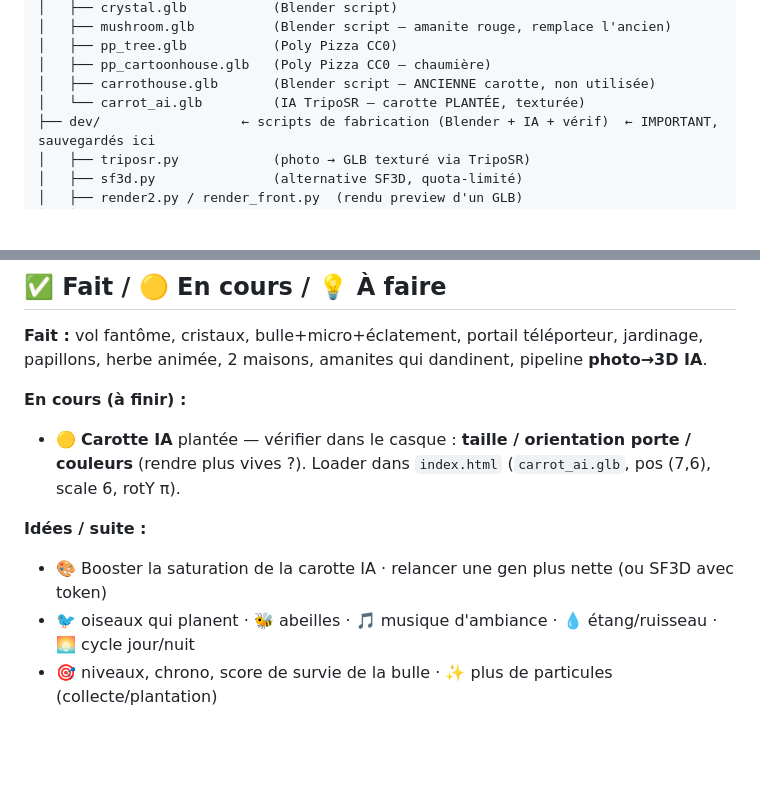
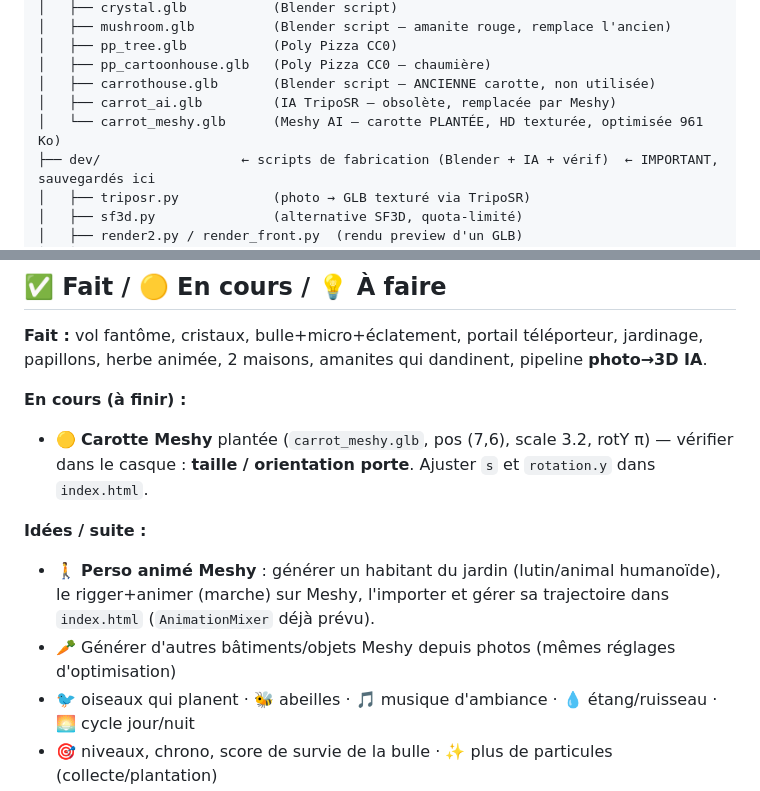
Before and after one commit to aschercohen-a11y/wispy-puff-vr, a Markdown page: vr.md, 2 parts joined by grey strips. Rendered like a GitHub page; blank space fills up the shorter version.

```diff
--- a/vr.md
+++ b/vr.md
@@ -134,7 +147,8 @@ Oculus/
 │   ├── pp_tree.glb           (Poly Pizza CC0)
 │   ├── pp_cartoonhouse.glb   (Poly Pizza CC0 — chaumière)
 │   ├── carrothouse.glb       (Blender script — ANCIENNE carotte, non utilisée)
-│   └── carrot_ai.glb         (IA TripoSR — carotte PLANTÉE, texturée)
+│   ├── carrot_ai.glb         (IA TripoSR — obsolète, remplacée par Meshy)
+│   └── carrot_meshy.glb      (Meshy AI — carotte PLANTÉE, HD texturée, optimisée 961 Ko)
 ├── dev/                  ← scripts de fabrication (Blender + IA + vérif)  ← IMPORTANT, sauvegardés ici
 │   ├── triposr.py            (photo → GLB texturé via TripoSR)
 │   ├── sf3d.py               (alternative SF3D, quota-limité)
@@ -154,10 +168,11 @@ Oculus/
 **Fait :** vol fantôme, cristaux, bulle+micro+éclatement, portail téléporteur, jardinage, papillons, herbe animée, 2 maisons, amanites qui dandinent, pipeline **photo→3D IA**.
 
 **En cours (à finir) :**
-- 🟡 **Carotte IA** plantée — vérifier dans le casque : **taille / orientation porte / couleurs** (rendre plus vives ?). Loader dans `index.html` (`carrot_ai.glb`, pos (7,6), scale 6, rotY π).
+- 🟡 **Carotte Meshy** plantée (`carrot_meshy.glb`, pos (7,6), scale 3.2, rotY π) — vérifier dans le casque : **taille / orientation porte**. Ajuster `s` et `rotation.y` dans `index.html`.
 
 **Idées / suite :**
-- 🎨 Booster la saturation de la carotte IA · relancer une gen plus nette (ou SF3D avec token)
+- 🚶 **Perso animé Meshy** : générer un habitant du jardin (lutin/animal humanoïde), le rigger+animer (marche) sur Meshy, l'importer et gérer sa trajectoire dans `index.html` (`AnimationMixer` déjà prévu).
+- 🥕 Générer d'autres bâtiments/objets Meshy depuis photos (mêmes réglages d'optimisation)
 - 🐦 oiseaux qui planent · 🐝 abeilles · 🎵 musique d'ambiance · 💧 étang/ruisseau · 🌅 cycle jour/nuit
 - 🎯 niveaux, chrono, score de survie de la bulle · ✨ plus de particules (collecte/plantation)
 - 🔧 réparer le WebGL du PC (redémarrage + pilote AMD) pour la preview PC
```
Also changed, not shown: other parts of vr.md (+22 -9 lines).
